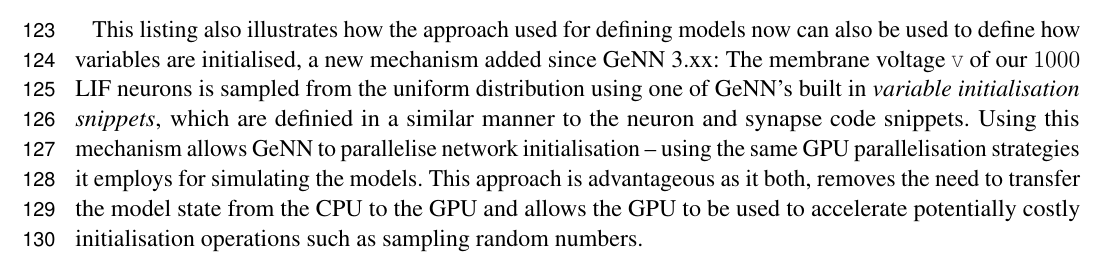
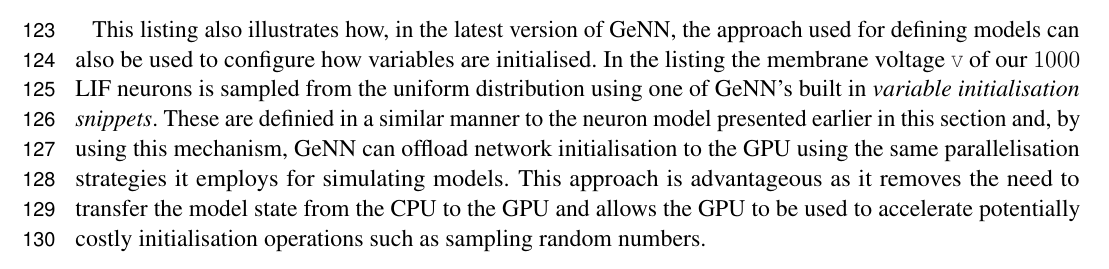
Before and after one commit to BrainsOnBoard/frontiers_genn_paper, a LaTeX document (frontiers_genn.tex): part of page 4 of 22, cut so that both start at the same text. Compiled offline with pdfLaTeX.

Commit message:
Variable initialisation

```diff
--- a/frontiers_genn.tex
+++ b/frontiers_genn.tex
@@ -148,9 +148,10 @@
 %
 \lstinputlisting[firstline=17,lastline=20]{code_snippets.cc}
 
-This listing also illustrates how the approach used for defining models now can also be used to define how variables are initialised, a new mechanism added since GeNN 3.xx:
-The membrane voltage \lstinline{V} of our \num{1000} LIF neurons is sampled from the uniform distribution using one of GeNN's built in \textit{variable initialisation snippets}, which are definied in a similar manner to the neuron and synapse code snippets. Using this mechanism allows GeNN to parallelise network initialisation -- using the same GPU parallelisation strategies it employs for simulating the models.
-This approach is advantageous as it both, removes the need to transfer the model state from the CPU to the GPU and allows the GPU to be used to accelerate potentially costly initialisation operations such as sampling random numbers.
+This listing also illustrates how, in the latest version of GeNN, the approach used for defining models can also be used to configure how variables are initialised.
+In the listing the membrane voltage \lstinline{V} of our \num{1000} LIF neurons is sampled from the uniform distribution using one of GeNN's built in \textit{variable initialisation snippets}.
+These are definied in a similar manner to the neuron model presented earlier in this section and, by using this mechanism, GeNN can offload network initialisation to the GPU using the same parallelisation strategies it employs for simulating models.
+This approach is advantageous as it removes the need to transfer the model state from the CPU to the GPU and allows the GPU to be used to accelerate potentially costly initialisation operations such as sampling random numbers.
 
 Once network models have been defined using the C++ interface, GeNN will generate the CUDA code to initialise and simulate the network which can then be linked against a simulation loop provided by the user:
 
```
